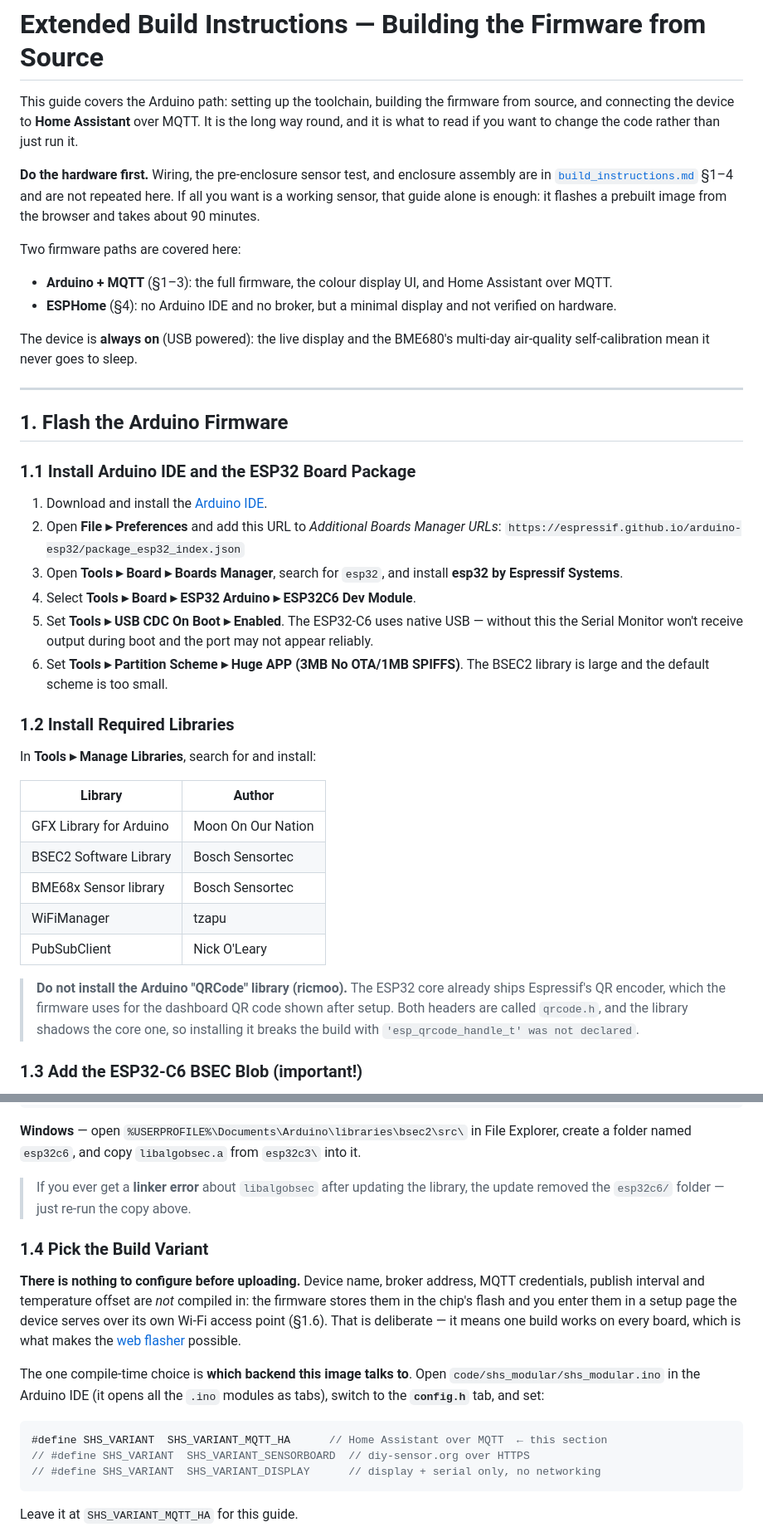
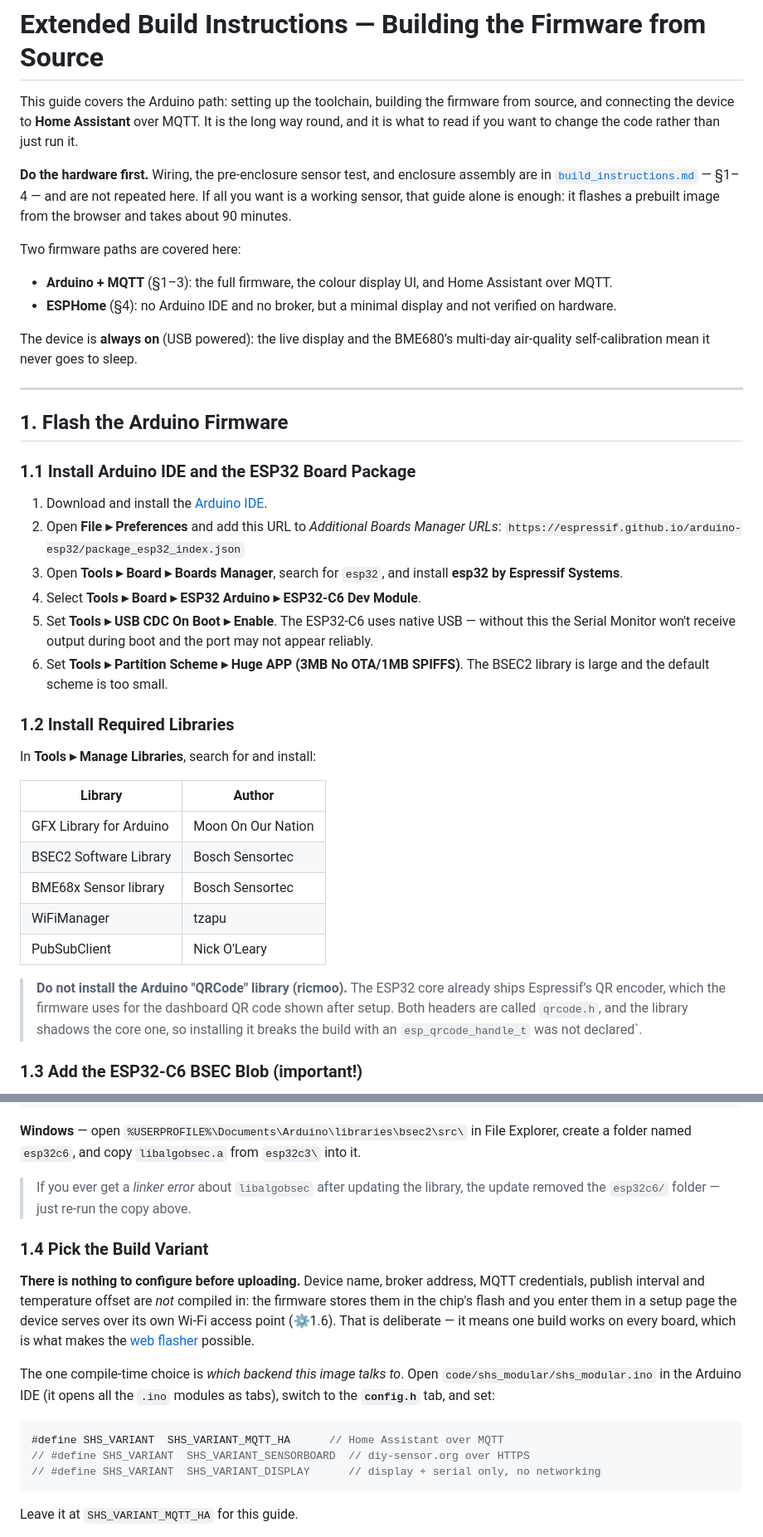
Before and after one commit to vektorious/smart_home_sensor, a Markdown page: instructions/build_instructions_extended.md, 2 parts joined by grey strips. Shown at 83% size. Drawn GitHub-style.

````diff
--- a/instructions/build_instructions_extended.md
+++ b/instructions/build_instructions_extended.md
@@ -2,14 +2,14 @@
 
 This guide covers the Arduino path: setting up the toolchain, building the firmware from source, and connecting the device to **Home Assistant** over MQTT. It is the long way round, and it is what to read if you want to change the code rather than just run it.
 
-**Do the hardware first.** Wiring, the pre-enclosure sensor test, and enclosure assembly are in [`build_instructions.md`](build_instructions.md) §1–4 and are not repeated here. If all you want is a working sensor, that guide alone is enough: it flashes a prebuilt image from the browser and takes about 90 minutes.
+**Do the hardware first.** Wiring, the pre-enclosure sensor test, and enclosure assembly are in [`build_instructions.md`](build_instructions.md) — §1–4 — and are not repeated here. If all you want is a working sensor, that guide alone is enough: it flashes a prebuilt image from the browser and takes about 90 minutes.
 
 Two firmware paths are covered here:
 
 - **Arduino + MQTT** (§1–3): the full firmware, the colour display UI, and Home Assistant over MQTT.
 - **ESPHome** (§4): no Arduino IDE and no broker, but a minimal display and not verified on hardware.
 
-The device is **always on** (USB powered): the live display and the BME680's multi-day air-quality self-calibration mean it never goes to sleep.
+The device is **always on** (USB powered): the live display and the BME680’s multi-day air-quality self-calibration mean it never goes to sleep.
 
 ---
 
@@ -20,8 +20,8 @@ The device is **always on** (USB powered): the live display and the BME680's mul
 1. Download and install the [Arduino IDE](https://www.arduino.cc/en/software).
 2. Open **File ▸ Preferences** and add this URL to *Additional Boards Manager URLs*: `https://espressif.github.io/arduino-esp32/package_esp32_index.json`
 3. Open **Tools ▸ Board ▸ Boards Manager**, search for `esp32`, and install **esp32 by Espressif Systems**.
-4. Select **Tools ▸ Board ▸ ESP32 Arduino ▸ ESP32C6 Dev Module**.
-5. Set **Tools ▸ USB CDC On Boot ▸ Enabled**. The ESP32-C6 uses native USB — without this the Serial Monitor won't receive output during boot and the port may not appear reliably.
+4. Select **Tools ▸ Board ▸ ESP32 Arduino ▸ ESP32-C6 Dev Module**.
+5. Set **Tools ▸ USB CDC On Boot ▸ Enable**. The ESP32-C6 uses native USB — without this the Serial Monitor won't receive output during boot and the port may not appear reliably.
 6. Set **Tools ▸ Partition Scheme ▸ Huge APP (3MB No OTA/1MB SPIFFS)**. The BSEC2 library is large and the default scheme is too small.
 
 ### 1.2 Install Required Libraries
@@ -29,14 +29,14 @@ The device is **always on** (USB powered): the live display and the BME680's mul
 In **Tools ▸ Manage Libraries**, search for and install:
 
 | Library | Author |
-|---------|--------|
+|---|---|
 | GFX Library for Arduino | Moon On Our Nation |
 | BSEC2 Software Library | Bosch Sensortec |
 | BME68x Sensor library | Bosch Sensortec |
 | WiFiManager | tzapu |
 | PubSubClient | Nick O'Leary |
 
-> **Do not install the Arduino "QRCode" library (ricmoo).** The ESP32 core already ships Espressif's QR encoder, which the firmware uses for the dashboard QR code shown after setup. Both headers are called `qrcode.h`, and the library shadows the core one, so installing it breaks the build with `'esp_qrcode_handle_t' was not declared`.
+> **Do not install the Arduino "QRCode" library (ricmoo).** The ESP32 core already ships Espressif’s QR encoder, which the firmware uses for the dashboard QR code shown after setup. Both headers are called `qrcode.h`, and the library shadows the core one, so installing it breaks the build with an `esp_qrcode_handle_t` was not declared`.
 
 ### 1.3 Add the ESP32-C6 BSEC Blob (important!)
 
@@ -62,16 +62,16 @@ cp esp32c3/libalgobsec.a esp32c6/libalgobsec.a
 
 **Windows** — open `%USERPROFILE%\Documents\Arduino\libraries\bsec2\src\` in File Explorer, create a folder named `esp32c6`, and copy `libalgobsec.a` from `esp32c3\` into it.
 
-> If you ever get a **linker error** about `libalgobsec` after updating the library, the update removed the `esp32c6/` folder — just re-run the copy above.
+> If you ever get a *linker error* about `libalgobsec` after updating the library, the update removed the `esp32c6/` folder — just re-run the copy above.
 
 ### 1.4 Pick the Build Variant
 
-**There is nothing to configure before uploading.** Device name, broker address, MQTT credentials, publish interval and temperature offset are *not* compiled in: the firmware stores them in the chip's flash and you enter them in a setup page the device serves over its own Wi-Fi access point (§1.6). That is deliberate — it means one build works on every board, which is what makes the [web flasher](../web-flasher/) possible.
+**There is nothing to configure before uploading.** Device name, broker address, MQTT credentials, publish interval and temperature offset are *not* compiled in: the firmware stores them in the chip's flash and you enter them in a setup page the device serves over its own Wi-Fi access point (⚙1.6). That is deliberate — it means one build works on every board, which is what makes the [web flasher](../web-flasher/) possible.
 
-The one compile-time choice is **which backend this image talks to**. Open `code/shs_modular/shs_modular.ino` in the Arduino IDE (it opens all the `.ino` modules as tabs), switch to the **`config.h`** tab, and set:
+The one compile-time choice is *which backend this image talks to*. Open `code/shs_modular/shs_modular.ino` in the Arduino IDE (it opens all the `.ino` modules as tabs), switch to the **`config.h`** tab, and set:
 
 ```c
-#define SHS_VARIANT  SHS_VARIANT_MQTT_HA      // Home Assistant over MQTT  ← this section
+#define SHS_VARIANT  SHS_VARIANT_MQTT_HA      // Home Assistant over MQTT
 // #define SHS_VARIANT  SHS_VARIANT_SENSORBOARD  // diy-sensor.org over HTTPS
 // #define SHS_VARIANT  SHS_VARIANT_DISPLAY      // display + serial only, no networking
 ```
````
Also changed, not shown: other parts of instructions/build_instructions_extended.md (+10 -10 lines), instructions/build_instructions.md (+81 -15 lines).
